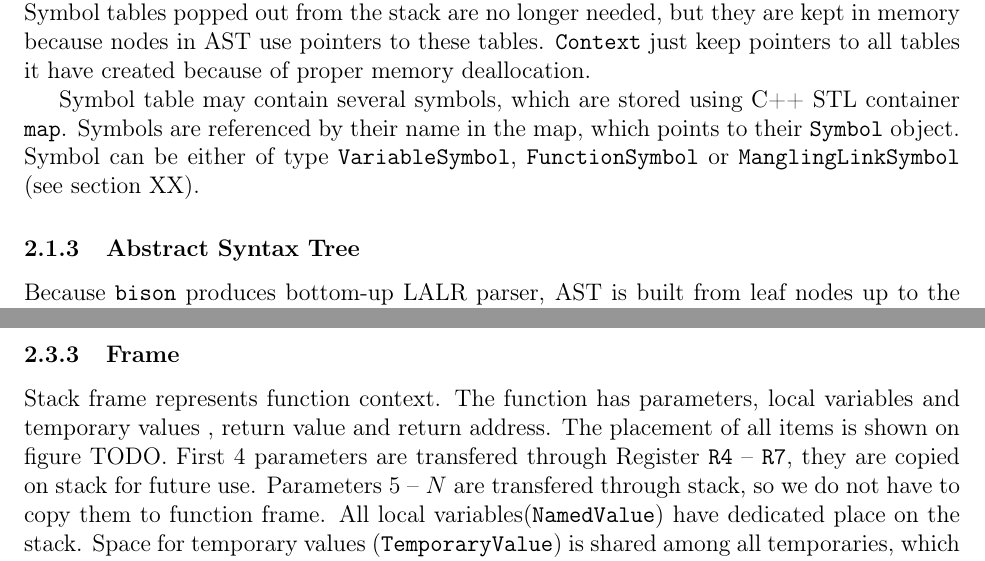
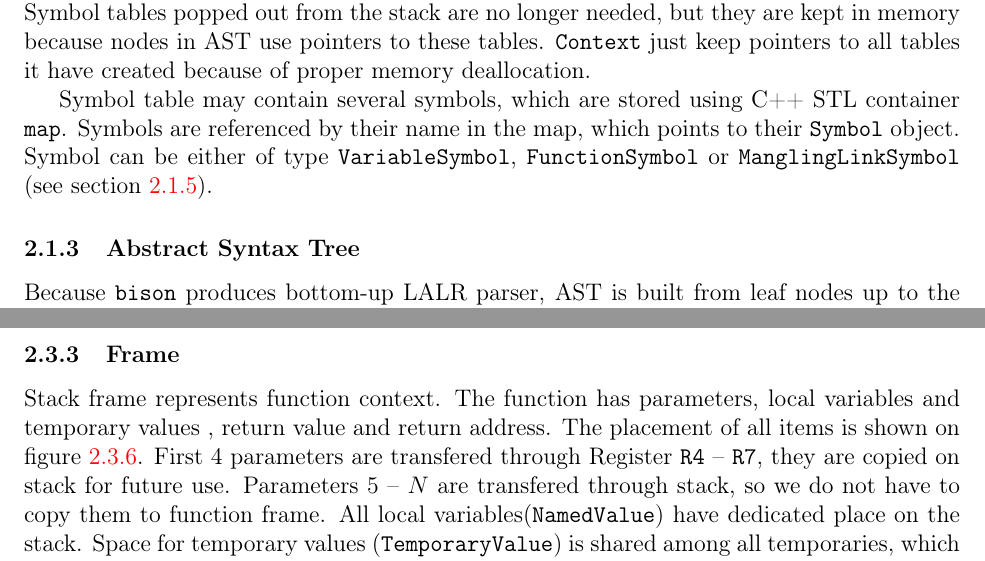
Before and after one commit to olii/VYPe2015, a LaTeX document (doc/dokumentace.tex): two parts of pages 4 and 6 of 10, joined at a grey line, cut so that both start at the same text. Compiled offline with pdfLaTeX.

Commit message:
[Doc] Last corrections

```diff
--- a/doc/dokumentace.tex
+++ b/doc/dokumentace.tex
@@ -89,7 +89,7 @@ pointers to all tables it have created because of proper memory deallocation.
 
 Symbol table may contain several symbols, which are stored using C++ STL container \texttt{map}. Symbols are referenced by their name in the map,
 which points to their \texttt{Symbol} object. Symbol can be either of type \texttt{VariableSymbol}, \texttt{FunctionSymbol} or \texttt{ManglingLinkSymbol}
-(see section XX).
+(see section \ref{sec:mangling}).
 
 \subsubsection{Abstract Syntax Tree}
 Because \texttt{bison} produces bottom-up LALR parser, AST is built from leaf nodes up to the root node. Every node in the tree inherits from the
@@ -164,7 +165,7 @@ The MIPS processor has no stack instructions. We have to simulate it using \text
 Stack manipulation is mostly handled in context of function \texttt{FunctionContext}.
 
 \subsubsection{Frame}
-Stack frame represents function context. The function has parameters, local variables and temporary values , return value and return address. The placement of all items is shown on figure TODO. First 4 parameters are transfered through Register \texttt{R4} -- \texttt{R7}, they are copied on stack for future use. Parameters 5 -- $N$ are transfered through stack, so we do not have to copy them to function frame. All local variables(\texttt{NamedValue}) have dedicated place on the stack. Space for temporary values (\texttt{TemporaryValue}) is shared among all temporaries, which exists simultaneously. It is used only if spilling of temporary value occurs or a temporary will be used after function call. In that case the compiler must preserve all temporaries, which haven't been used yet.
+Stack frame represents function context. The function has parameters, local variables and temporary values , return value and return address. The placement of all items is shown on figure \ref{fig:stack_frame}. First 4 parameters are transfered through Register \texttt{R4} -- \texttt{R7}, they are copied on stack for future use. Parameters 5 -- $N$ are transfered through stack, so we do not have to copy them to function frame. All local variables(\texttt{NamedValue}) have dedicated place on the stack. Space for temporary values (\texttt{TemporaryValue}) is shared among all temporaries, which exists simultaneously. It is used only if spilling of temporary value occurs or a temporary will be used after function call. In that case the compiler must preserve all temporaries, which haven't been used yet.
 
 \begin{figure}[!h]
 	\centering
```
Also changed, not shown: doc/dokumentace.tex (12 more changed lines).
